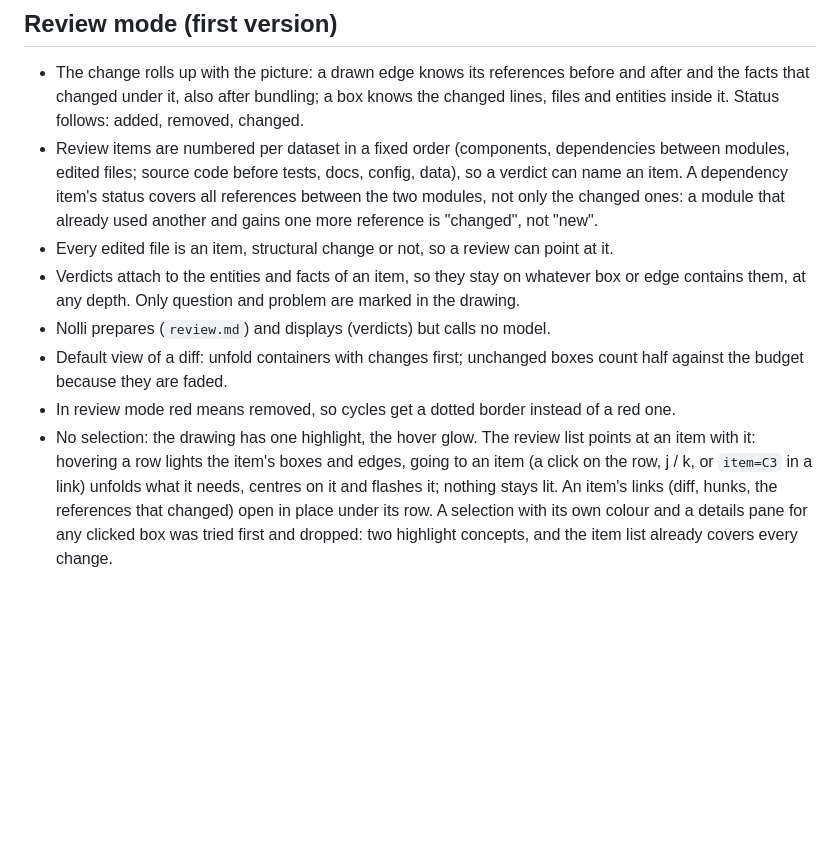
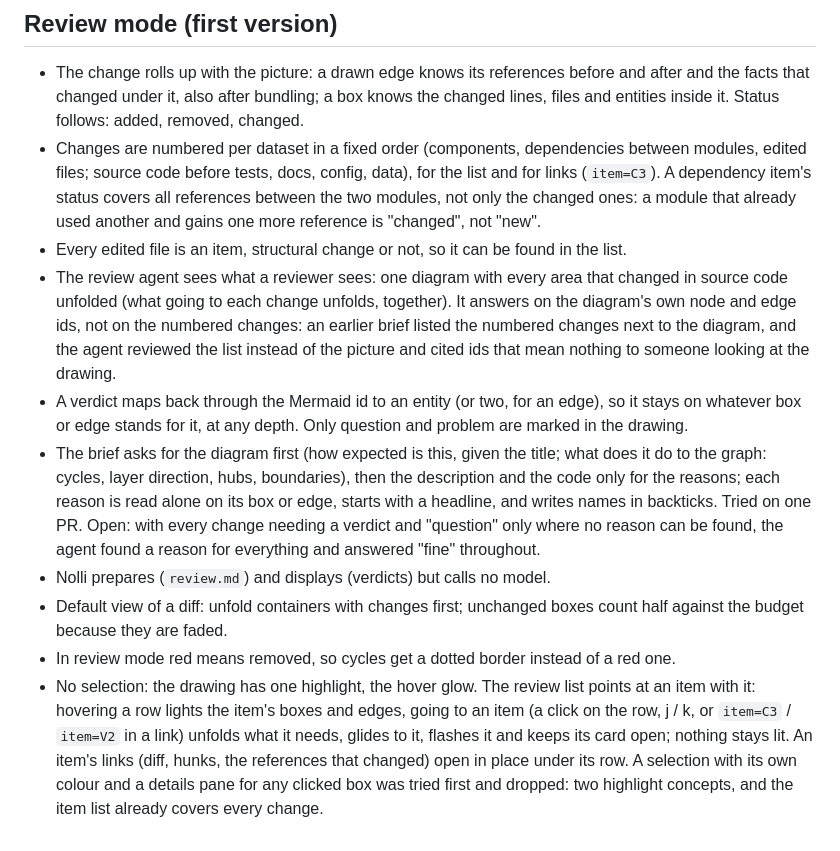
Before and after one commit to ioleit/nolli, a Markdown page: NOTES.md, the part around the change. GitHub-like rendering; blank space fills up the shorter version.

```diff
--- a/NOTES.md
+++ b/NOTES.md
@@ -95,22 +95,34 @@ Nothing is a settled design.
 - The change rolls up with the picture: a drawn edge knows its references before and
   after and the facts that changed under it, also after bundling; a box knows the
   changed lines, files and entities inside it. Status follows: added, removed, changed.
-- Review items are numbered per dataset in a fixed order (components, dependencies between
-  modules, edited files; source code before tests, docs, config, data), so a verdict can
-  name an item. A dependency item's status covers all references between the two modules,
+- Changes are numbered per dataset in a fixed order (components, dependencies between
+  modules, edited files; source code before tests, docs, config, data), for the list and
+  for links (`item=C3`). A dependency item's status covers all references between the two modules,
   not only the changed ones: a module that already used another and gains one more
   reference is "changed", not "new".
-- Every edited file is an item, structural change or not, so a review can point at it.
-- Verdicts attach to the entities and facts of an item, so they stay on whatever box or
-  edge contains them, at any depth. Only question and problem are marked in the drawing.
+- Every edited file is an item, structural change or not, so it can be found in the list.
+- The review agent sees what a reviewer sees: one diagram with every area that changed in
+  source code unfolded (what going to each change unfolds, together). It answers on the
+  diagram's own node and edge ids, not on the numbered changes: an earlier brief listed
+  the numbered changes next to the diagram, and the agent reviewed the list instead of
+  the picture and cited ids that mean nothing to someone looking at the drawing.
+- A verdict maps back through the Mermaid id to an entity (or two, for an edge), so it
+  stays on whatever box or edge stands for it, at any depth. Only question and problem are
+  marked in the drawing.
+- The brief asks for the diagram first (how expected is this, given the title; what does
+  it do to the graph: cycles, layer direction, hubs, boundaries), then the description and
+  the code only for the reasons; each reason is read alone on its box or edge, starts with
+  a headline, and writes names in backticks. Tried on one PR. Open: with every change
+  needing a verdict and "question" only where no reason can be found, the agent found a
+  reason for everything and answered "fine" throughout.
 - Nolli prepares (`review.md`) and displays (verdicts) but calls no model.
 - Default view of a diff: unfold containers with changes first; unchanged boxes count half
   against the budget because they are faded.
 - In review mode red means removed, so cycles get a dotted border instead of a red one.
 - No selection: the drawing has one highlight, the hover glow. The review list points at
   an item with it: hovering a row lights the item's boxes and edges, going to an item (a
-  click on the row, j / k, or `item=C3` in a link) unfolds what it needs, centres on it and
-  flashes it; nothing stays lit. An item's links (diff, hunks, the references that
+  click on the row, j / k, or `item=C3` / `item=V2` in a link) unfolds what it needs, glides
+  to it, flashes it and keeps its card open; nothing stays lit. An item's links (diff, hunks, the references that
   changed) open in place under its row. A selection with its own colour and a details pane
   for any clicked box was tried first and dropped: two highlight concepts, and the item
   list already covers every change.
```
Also changed, not shown: README.md (+15 -9 lines).
